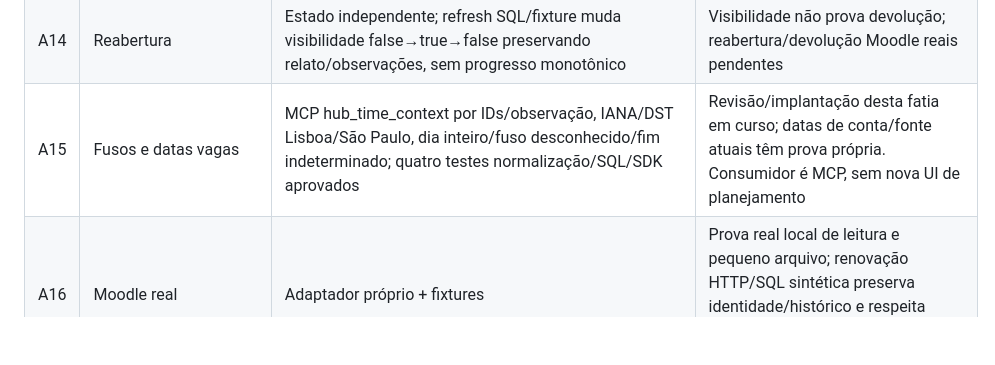
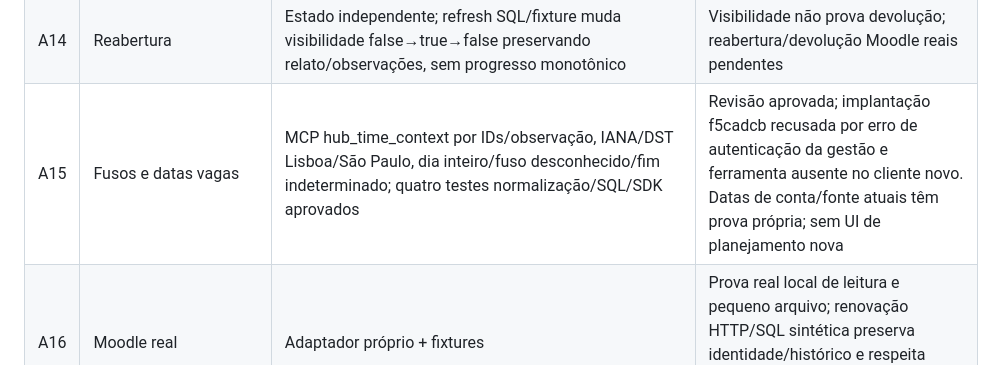
Before and after one commit to fabio-ara/AraHub, a Markdown page: docs/ACEITE.md, the part around the change. GitHub-like rendering; blank space fills up the shorter version.

```diff
--- a/docs/ACEITE.md
+++ b/docs/ACEITE.md
@@ -24,7 +24,7 @@ celular físico ainda exige sua própria prova.
 | A12 | Falsa confirmação | Completion/nota não provam entrega; rotas perigosas bloqueadas | Mesma política a validar remotamente |
 | A13 | Autoria e versão publicada | Comparação por rascunho explícito/observação Moodle qualificada, autoria/cobertura e diferenças testadas em SQL | Comparação em conta real/HTML ainda precisa de prova específica; não presume equivalência semântica |
 | A14 | Reabertura | Estado independente; refresh SQL/fixture muda visibilidade false→true→false preservando relato/observações, sem progresso monotônico | Visibilidade não prova devolução; reabertura/devolução Moodle reais pendentes |
-| A15 | Fusos e datas vagas | MCP hub_time_context por IDs/observação, IANA/DST Lisboa/São Paulo, dia inteiro/fuso desconhecido/fim indeterminado; quatro testes normalização/SQL/SDK aprovados | Revisão/implantação desta fatia em curso; datas de conta/fonte atuais têm prova própria. Consumidor é MCP, sem nova UI de planejamento |
+| A15 | Fusos e datas vagas | MCP hub_time_context por IDs/observação, IANA/DST Lisboa/São Paulo, dia inteiro/fuso desconhecido/fim indeterminado; quatro testes normalização/SQL/SDK aprovados | Revisão aprovada; implantação f5cadcb recusada por erro de autenticação da gestão e ferramenta ausente no cliente novo. Datas de conta/fonte atuais têm prova própria; sem UI de planejamento nova |
 | A16 | Moodle real | Adaptador próprio + fixtures | Prova real local de leitura e pequeno arquivo; renovação HTTP/SQL sintética preserva identidade/histórico e respeita desconexão; renovação real/IP remoto pendentes |
 | A17 | Outro Moodle | Fixtures de subdiretório/funções faltantes; banco IDs colidentes | Segunda instalação/IFSP não comprovados |
 | A18 | Erros/cobertura/cursor | Curso Moodle retoma discussão/posts após reinício/esgotamento, percorre além de 50 fóruns/páginas e trata reordenação; lease por chave impede lotes simultâneos e cerca respostas tardias; cursor não avança em partial | Orçamento/timeout hospedados e medição real pendentes |
```
Also changed, not shown: STATUS.md (+2 -2 lines), docs/VALIDACAO.md (+1 -0 lines).
